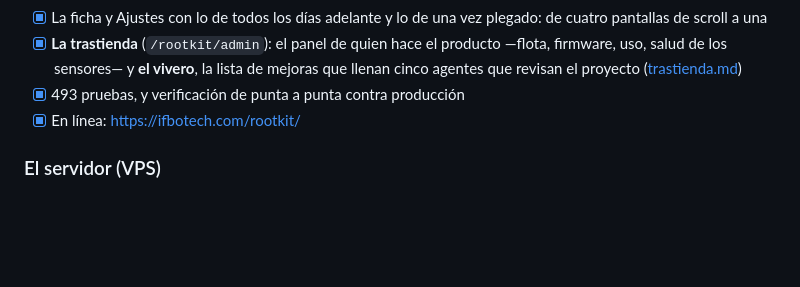
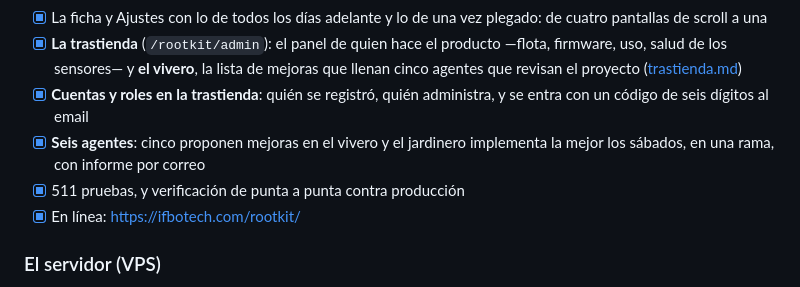
Before and after one commit to ifbotech/root-kit, a Markdown page: docs/roadmap.md, the part around the change. Rendered like a GitHub page; blank space fills up the shorter version.

Commit message:
Roadmap: cuentas, roles y los seis agentes
Co-Authored-By: Claude Opus 5 <noreply@anthropic.com>

```diff
--- a/docs/roadmap.md
+++ b/docs/roadmap.md
@@ -154,7 +154,11 @@ la pantalla (sólo el QR y los ojos):
       producto —flota, firmware, uso, salud de los sensores— y **el vivero**,
       la lista de mejoras que llenan cinco agentes que revisan el proyecto
       ([trastienda.md](https://github.com/ifbotech/root-lab/blob/main/docs/trastienda.md))
-- [x] 493 pruebas, y verificación de punta a punta contra producción
+- [x] **Cuentas y roles en la trastienda**: quién se registró, quién
+      administra, y se entra con un código de seis dígitos al email
+- [x] **Seis agentes**: cinco proponen mejoras en el vivero y el jardinero
+      implementa la mejor los sábados, en una rama, con informe por correo
+- [x] 511 pruebas, y verificación de punta a punta contra producción
 - [x] En línea: https://ifbotech.com/rootkit/
 
 ### El servidor (VPS)
```
Also changed, not shown: docs/testing.md (+1 -1 lines).
